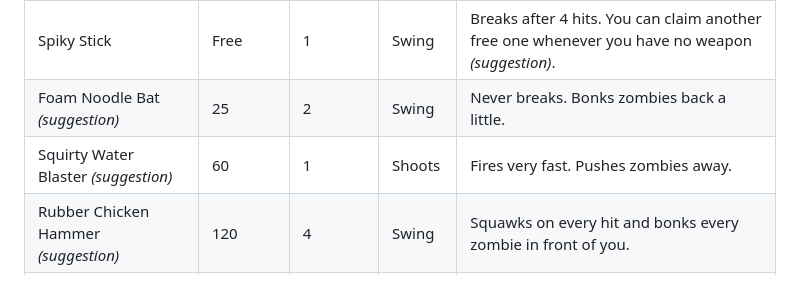
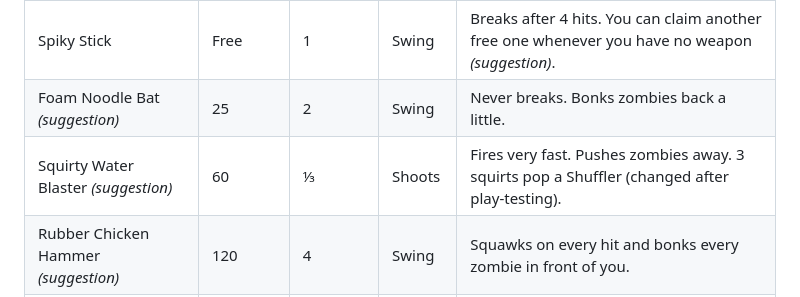
Before and after one commit to BennyWebb/zombie-tag, a Markdown page: DESIGN.md, the part around the change. Rendered like a GitHub page.

Commit message:
DESIGN: Water Blaster takes 3 squirts to pop a Shuffler
Co-Authored-By: Claude Opus 5.5 <noreply@anthropic.com>
Claude-Session: https://claude.ai/code/session_01C7aAhHu6GQMWvqF4UDXUpZ

```diff
--- a/DESIGN.md
+++ b/DESIGN.md
@@ -120,7 +120,7 @@ The shop is a safe building where you claim your free Spiky Stick and spend Tag
 | --- | --- | --- | --- | --- |
 | Spiky Stick | Free | 1 | Swing | Breaks after 4 hits. You can claim another free one whenever you have no weapon *(suggestion)*. |
 | Foam Noodle Bat *(suggestion)* | 25 | 2 | Swing | Never breaks. Bonks zombies back a little. |
-| Squirty Water Blaster *(suggestion)* | 60 | 1 | Shoots | Fires very fast. Pushes zombies away. |
+| Squirty Water Blaster *(suggestion)* | 60 | ⅓ | Shoots | Fires very fast. Pushes zombies away. 3 squirts pop a Shuffler (changed after play-testing). |
 | Rubber Chicken Hammer *(suggestion)* | 120 | 4 | Swing | Squawks on every hit and bonks every zombie in front of you. |
 | Slime Slinger *(suggestion)* | 200 | 3 | Shoots | Green goo makes zombies slow for 3 seconds. |
 | Bubble Blaster *(suggestion)* | 350 | 3 | Shoots | Traps a zombie in a floating bubble for 3 seconds. |
```
